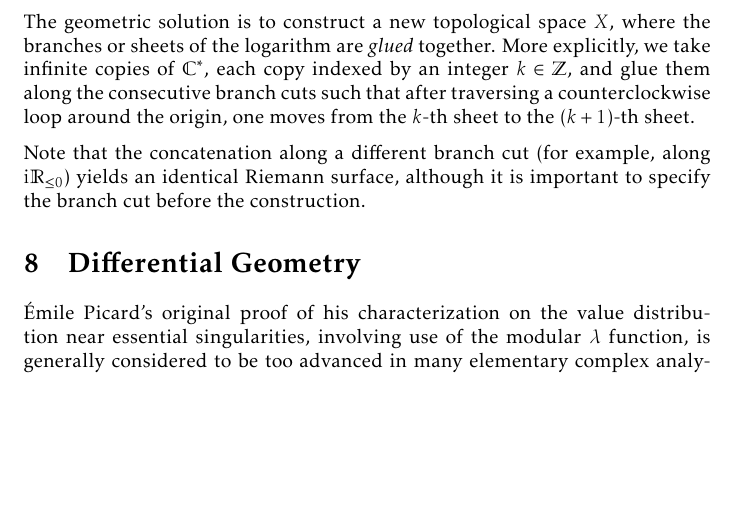
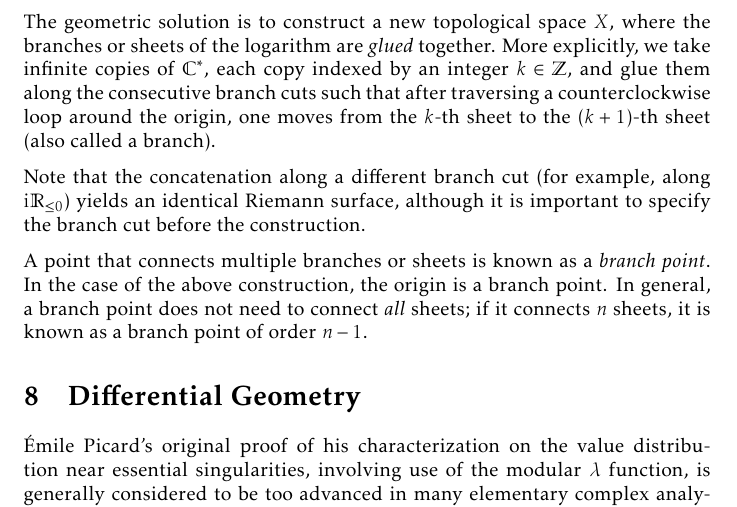
Before and after one commit to slipperking/complex-analysis-latex, a LaTeX document (main.tex): part of page 156 of 167, cut so that both start at the same text, the shorter picture padded with empty space. Compiled offline with pdfLaTeX.

Commit message:
overleaf_to_git (Sun Aug 24 23:29:06 2025 -0700): update main.tex from r20515 to r20518

```diff
--- a/main.tex
+++ b/main.tex
@@ -3520,9 +3520,11 @@ Riemann surfaces are particularly useful when considering multi-valued functions
 
 Consider \(\log(z)=\log\abs{z}=i\arg(z)\) on \(\mathbb{C}^*\), where \(\arg\) is multi-valued. The most common solution to this problem is achieved by restricting the range of \(\arg\), say to \((-\pi,\pi]\), effectively selecting a branch of \(\log\), inducing a discontinuity along the branch cut (here, along \(\mathbb{R}_{\leq0}\)).
 
-The geometric solution is to construct a new topological space \(X\), where the branches or sheets of the logarithm are \textit{glued} together. More explicitly, we take infinite copies of \(\mathbb{C}^*\), each copy indexed by an integer \(k\in\mathbb{Z}\), and glue them along the consecutive branch cuts such that after traversing a counterclockwise loop around the origin, one moves from the \(k\)-th sheet to the \((k+1)\)-th sheet.
+The geometric solution is to construct a new topological space \(X\), where the branches or sheets of the logarithm are \textit{glued} together. More explicitly, we take infinite copies of \(\mathbb{C}^*\), each copy indexed by an integer \(k\in\mathbb{Z}\), and glue them along the consecutive branch cuts such that after traversing a counterclockwise loop around the origin, one moves from the \(k\)-th sheet to the \((k+1)\)-th sheet (also called a branch).
 
 Note that the concatenation along a different branch cut (for example, along \(\ii\mathbb{R}_{\leq0}\)) yields an identical Riemann surface, although it is important to specify the branch cut before the construction.
+
+A point that connects multiple branches or sheets is known as a \textit{branch point}. In the case of the above construction, the origin is a branch point. In general, a branch point does not need to connect \textit{all} sheets; if it connects \(n\) sheets, it is known as a branch point of order \(n-1\).
 \section{Differential Geometry}\label{sec:differentialgeometry}
 Émile Picard's original proof of his characterization on the value distribution near essential singularities, involving use of the modular \(\lambda\) function, is generally considered to be too advanced in many elementary complex analysis courses. His results were later independently rediscovered using simpler methods.
 \subsection{A Note on Curvature}
```
